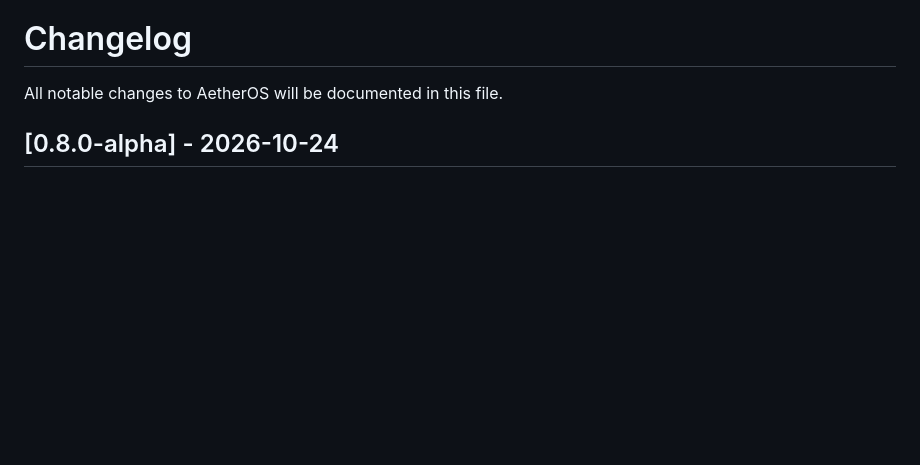
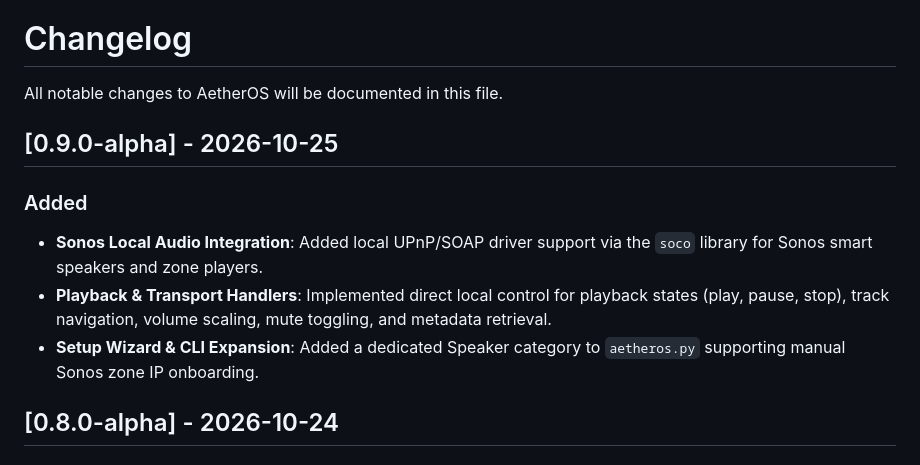
Before and after one commit to travletothefurureprogramming/AetherOS, a Markdown page: CHANGELOG.md, the part around the change. GitHub-like rendering; blank space fills up the shorter version.

Commit message:
Update CHANGELOG for version 0.9.0-alpha
Added new features for Sonos integration and expanded setup options.

```diff
--- a/CHANGELOG.md
+++ b/CHANGELOG.md
@@ -1,6 +1,12 @@
 # Changelog
 
 All notable changes to AetherOS will be documented in this file.
+
+## [0.9.0-alpha] - 2026-10-25
+### Added
+- **Sonos Local Audio Integration**: Added local UPnP/SOAP driver support via the `soco` library for Sonos smart speakers and zone players.
+- **Playback & Transport Handlers**: Implemented direct local control for playback states (play, pause, stop), track navigation, volume scaling, mute toggling, and metadata retrieval.
+- **Setup Wizard & CLI Expansion**: Added a dedicated Speaker category to `aetheros.py` supporting manual Sonos zone IP onboarding.
 
 ## [0.8.0-alpha] - 2026-10-24
 ### Added
```
